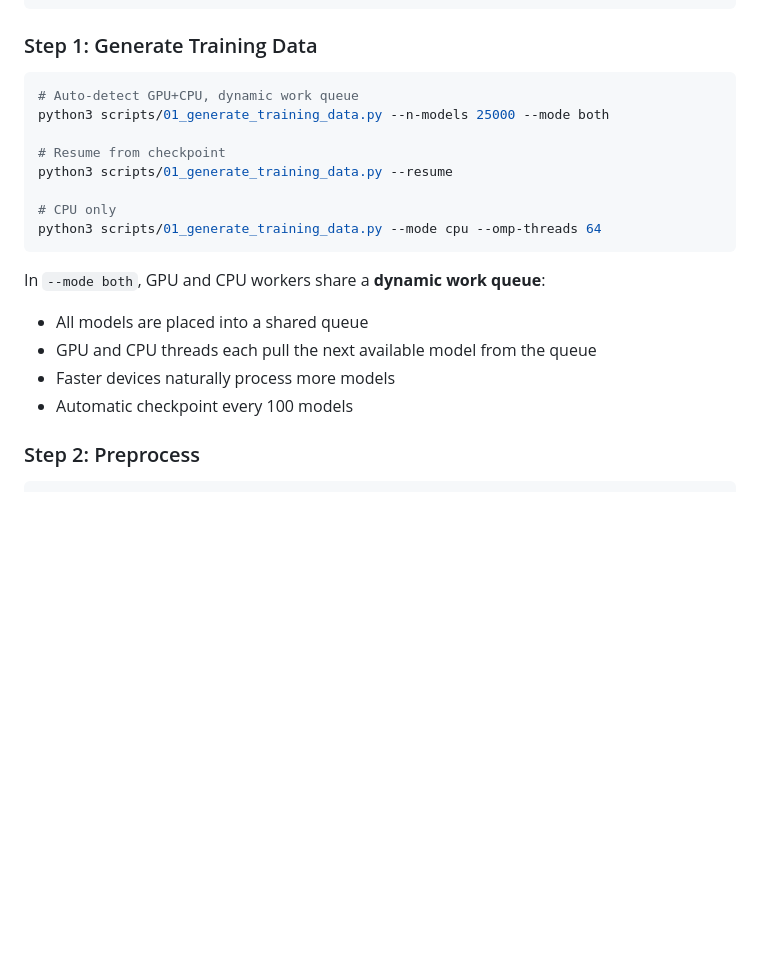
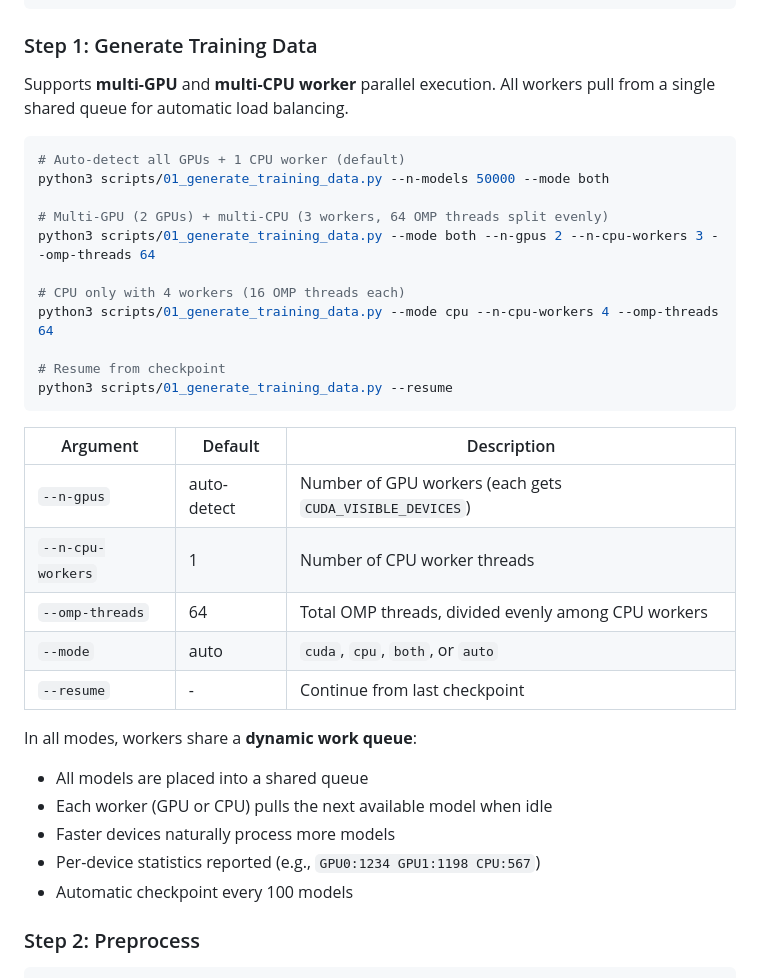
Before and after one commit to kjhan0606/lumina-ml, a Markdown page: README.md, the part around the change. Rendered like a GitHub page; blank space fills up the shorter version.

Commit message:
Update README with multi-GPU and multi-CPU worker documentation
Co-Authored-By: Claude Opus 4.6 <noreply@anthropic.com>

````diff
--- a/README.md
+++ b/README.md
@@ -133,21 +133,35 @@ scripts/
 
 ### Step 1: Generate Training Data
 
+Supports **multi-GPU** and **multi-CPU worker** parallel execution. All workers pull from a single shared queue for automatic load balancing.
+
 ```bash
-# Auto-detect GPU+CPU, dynamic work queue
-python3 scripts/01_generate_training_data.py --n-models 25000 --mode both
+# Auto-detect all GPUs + 1 CPU worker (default)
+python3 scripts/01_generate_training_data.py --n-models 50000 --mode both
+
+# Multi-GPU (2 GPUs) + multi-CPU (3 workers, 64 OMP threads split evenly)
+python3 scripts/01_generate_training_data.py --mode both --n-gpus 2 --n-cpu-workers 3 --omp-threads 64
+
+# CPU only with 4 workers (16 OMP threads each)
+python3 scripts/01_generate_training_data.py --mode cpu --n-cpu-workers 4 --omp-threads 64
 
 # Resume from checkpoint
 python3 scripts/01_generate_training_data.py --resume
-
-# CPU only
-python3 scripts/01_generate_training_data.py --mode cpu --omp-threads 64
 ```
 
-In `--mode both`, GPU and CPU workers share a **dynamic work queue**:
+| Argument | Default | Description |
+|----------|---------|-------------|
+| `--n-gpus` | auto-detect | Number of GPU workers (each gets `CUDA_VISIBLE_DEVICES`) |
+| `--n-cpu-workers` | 1 | Number of CPU worker threads |
+| `--omp-threads` | 64 | Total OMP threads, divided evenly among CPU workers |
+| `--mode` | auto | `cuda`, `cpu`, `both`, or `auto` |
+| `--resume` | - | Continue from last checkpoint |
+
+In all modes, workers share a **dynamic work queue**:
 - All models are placed into a shared queue
-- GPU and CPU threads each pull the next available model from the queue
+- Each worker (GPU or CPU) pulls the next available model when idle
 - Faster devices naturally process more models
+- Per-device statistics reported (e.g., `GPU0:1234 GPU1:1198 CPU:567`)
 - Automatic checkpoint every 100 models
 
 ### Step 2: Preprocess
````
